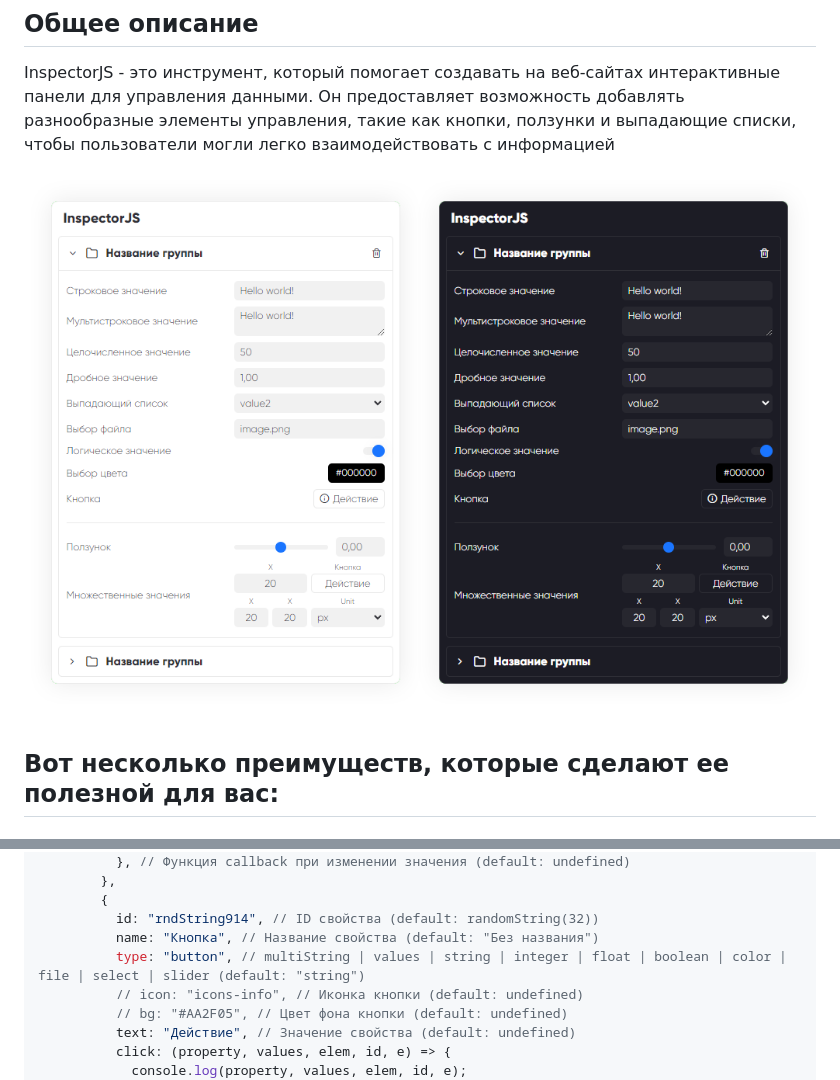
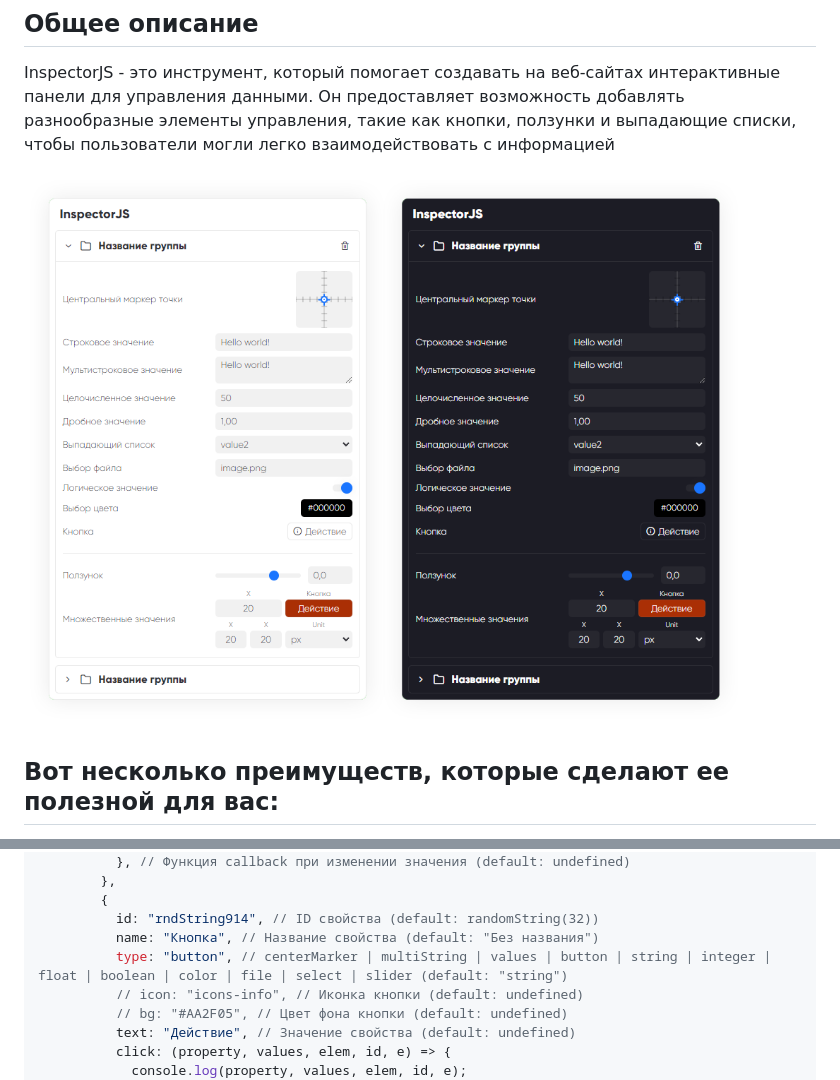
Before and after one commit to official-inso/InspectorJS, a Markdown page: README.md, 2 parts joined by grey strips. GitHub-like rendering; pictures changed too: example/assets/screen.png.

Commit message:
feat: new type centerMarker

```diff
--- a/README.md
+++ b/README.md
@@ -199,7 +210,7 @@ inspector.setValue([
         {
           id: "rndString914", // ID свойства (default: randomString(32))
           name: "Кнопка", // Название свойства (default: "Без названия")
-          type: "button", // multiString | values | string | integer | float | boolean | color | file | select | slider (default: "string")
+          type: "button", // centerMarker | multiString | values | button | string | integer | float | boolean | color | file | select | slider (default: "string")
           // icon: "icons-info", // Иконка кнопки (default: undefined)
           // bg: "#AA2F05", // Цвет фона кнопки (default: undefined)
           text: "Действие", // Значение свойства (default: undefined)
```
Also changed, not shown: other parts of README.md (+22 -11 lines), 6 other files.
